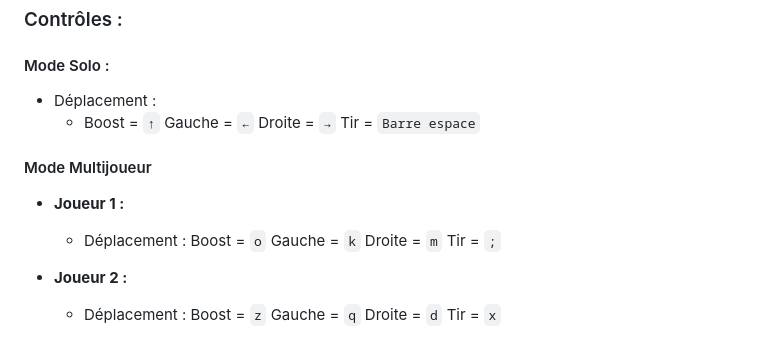
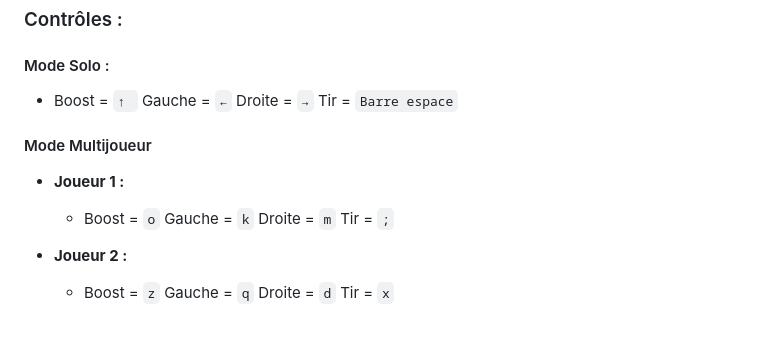
Before and after one commit to TomSavard/Asteroids, a Markdown page: README.md, the part around the change. GitHub-like rendering.

Commit message:
Update controle joueur README.md

```diff
--- a/README.md
+++ b/README.md
@@ -71,12 +71,11 @@ Description des étapes pour lancer le jeu :
 
 ### Contrôles :
 #### Mode Solo :
-  - Déplacement :
-    - Boost = `↑`  Gauche = `←`  Droite = `→`  Tir = `Barre espace`
+  - Boost = `↑ `  Gauche = `←`  Droite = `→`  Tir = `Barre espace`
 #### Mode Multijoueur
 
 - **Joueur 1 :**
-  - Déplacement : Boost = `o`  Gauche = `k`  Droite = `m`  Tir = `;`
+  - Boost = `o`  Gauche = `k`  Droite = `m`  Tir = `;`
 
 - **Joueur 2 :**
-  - Déplacement : Boost = `z`  Gauche = `q`  Droite = `d`  Tir = `x`
+  - Boost = `z`  Gauche = `q`  Droite = `d`  Tir = `x`
```
